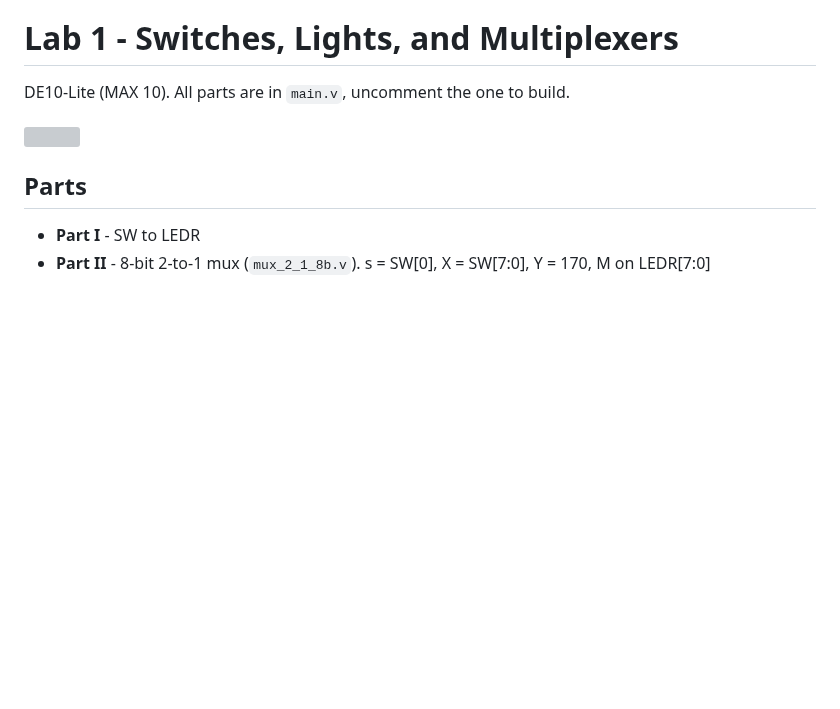
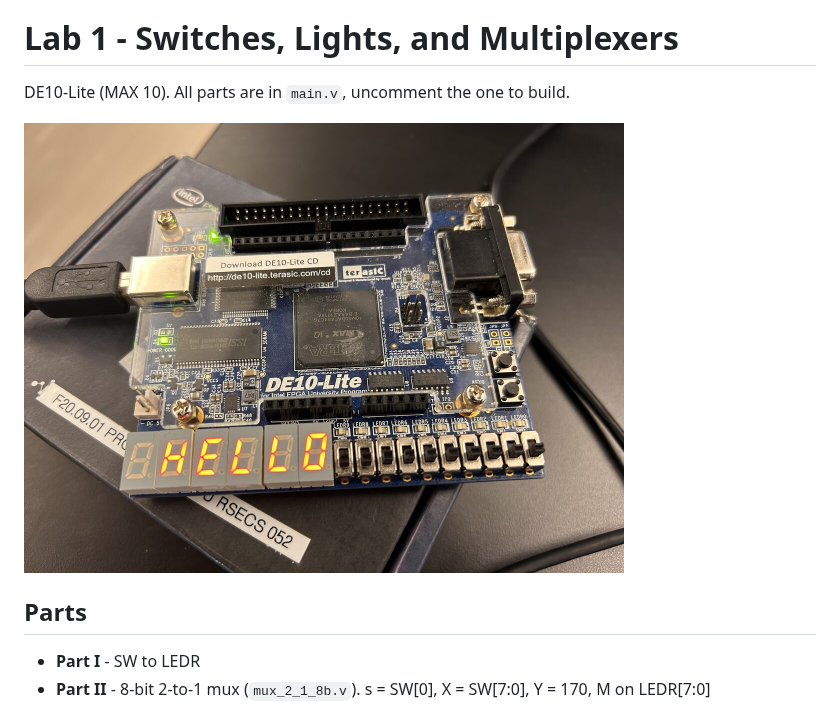
Before and after one commit to cshieldsce/ENCE_3100_Charlie_Shields_2026, a Markdown page: lab1_verilog/README.md, the part around the change. Rendered like a GitHub page; pictures changed too: lab1_verilog/images/IMG_1169.jpeg (added); blank space fills up the shorter version; grey boxes are pictures that could not be loaded.

Commit message:
add lab1 draft readme

```diff
--- a/lab1_verilog/README.md
+++ b/lab1_verilog/README.md
@@ -2,7 +2,7 @@
 
 DE10-Lite (MAX 10). All parts are in `main.v`, uncomment the one to build.
 
-<img src="IMG_1169.jpeg" width="600">
+<img src="images/IMG_1169.jpeg" width="600">
 
 ## Parts
 
```
